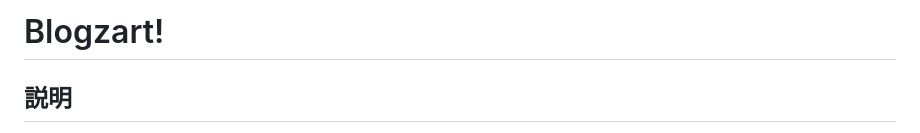
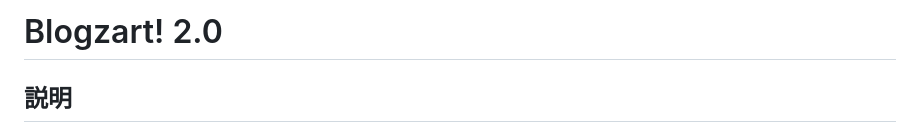
Before and after one commit to rakibulhaque9954/blog_remastered, a Markdown page: 日本語README.md, the part around the change. Rendered like a GitHub page.

```diff
--- a/日本語README.md
+++ b/日本語README.md
@@ -1,4 +1,4 @@
-# Blogzart!
+# Blogzart! 2.0
 
 ## 説明
 
```
